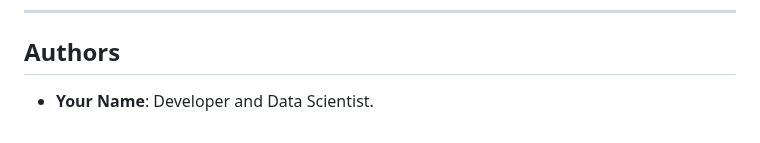
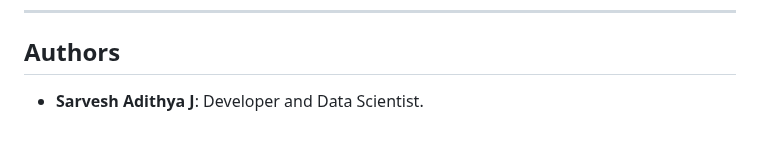
Before and after one commit to sarveshadithya17/TrafficTelligence-Advanced-Traffic-Volume-Estimation-with-Machine-Learning, a Markdown page: README.md, the part around the change. GitHub-like rendering.

```diff
--- a/README.md
+++ b/README.md
@@ -118,4 +118,4 @@ These files can be loaded for predictions using unseen data.
 ---
 
 ## Authors
-- **Your Name**: Developer and Data Scientist.
+- **Sarvesh Adithya J**: Developer and Data Scientist.
```
